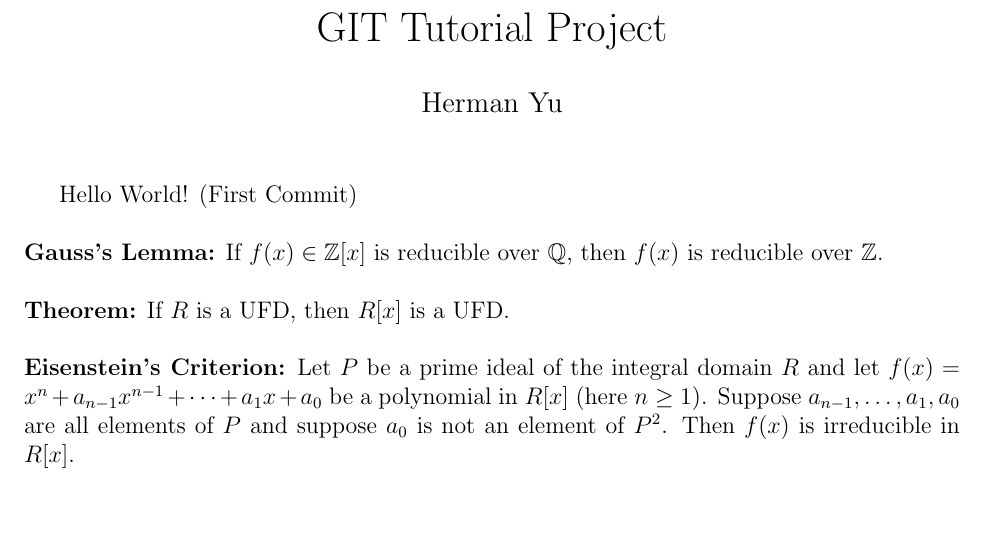
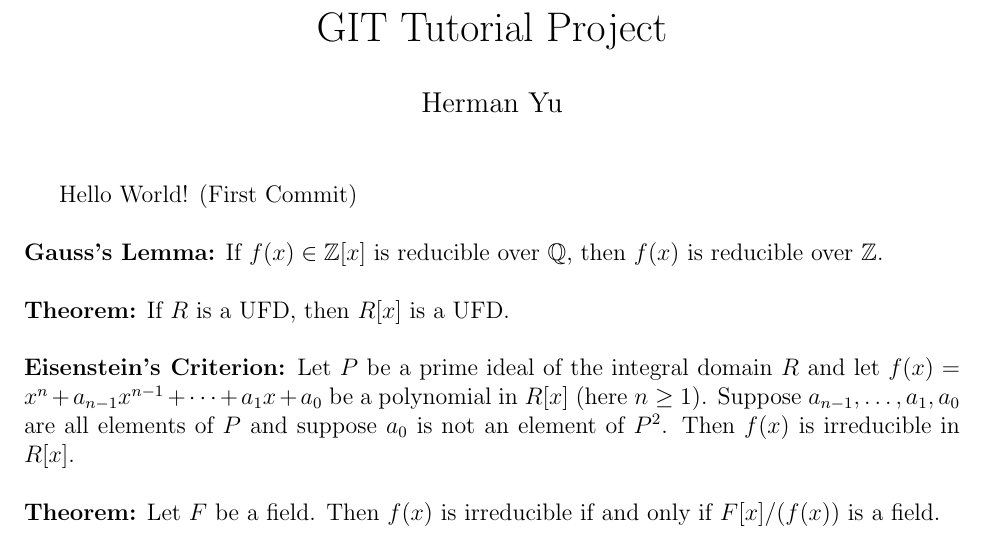
Before and after one commit to hermanyu/Notes-on-Galois-Theory, a LaTeX document (Git Tutorial.tex): part of the page, cut so that both start at the same text. Compiled offline with pdfLaTeX.

Commit message:
Added theorem on quotient rings of irreducible polynomials.

```diff
--- a/Git Tutorial.tex
+++ b/Git Tutorial.tex
@@ -19,5 +19,8 @@ Hello World! (First Commit)\par
 \hfill \\
 \textbf{Theorem:} If $R$ is a UFD, then $R[x]$ is a UFD.\par
 \hfill \\
-\textbf{Eisenstein's Criterion:} Let $P$ be a prime ideal of the integral domain $R$ and let $f(x)=x^n+a_{n-1}x^{n-1}+\cdots + a_1x+a_0$ be a polynomial in $R[x]$ (here $n\geq 1)$. Suppose $a_{n-1},\dots, a_1,a_0$ are all elements of $P$ and suppose $a_0$ is not an element of $P^2$. Then $f(x)$ is irreducible in $R[x]$.
+\textbf{Eisenstein's Criterion:} Let $P$ be a prime ideal of the integral domain $R$ and let $f(x)=x^n+a_{n-1}x^{n-1}+\cdots + a_1x+a_0$ be a polynomial in $R[x]$ (here $n\geq 1)$. Suppose $a_{n-1},\dots, a_1,a_0$ are all elements of $P$ and suppose $a_0$ is not an element of $P^2$. Then $f(x)$ is irreducible in $R[x]$.\par
+\hfill \\
+\textbf{Theorem:} Let $F$ be a field. Then $f(x)$ is irreducible if and only if $F[x]/(f(x))$ is a field.\par
+
 \end{document}
```
Also changed, not shown: Git Tutorial.pdf, 2 other files.
